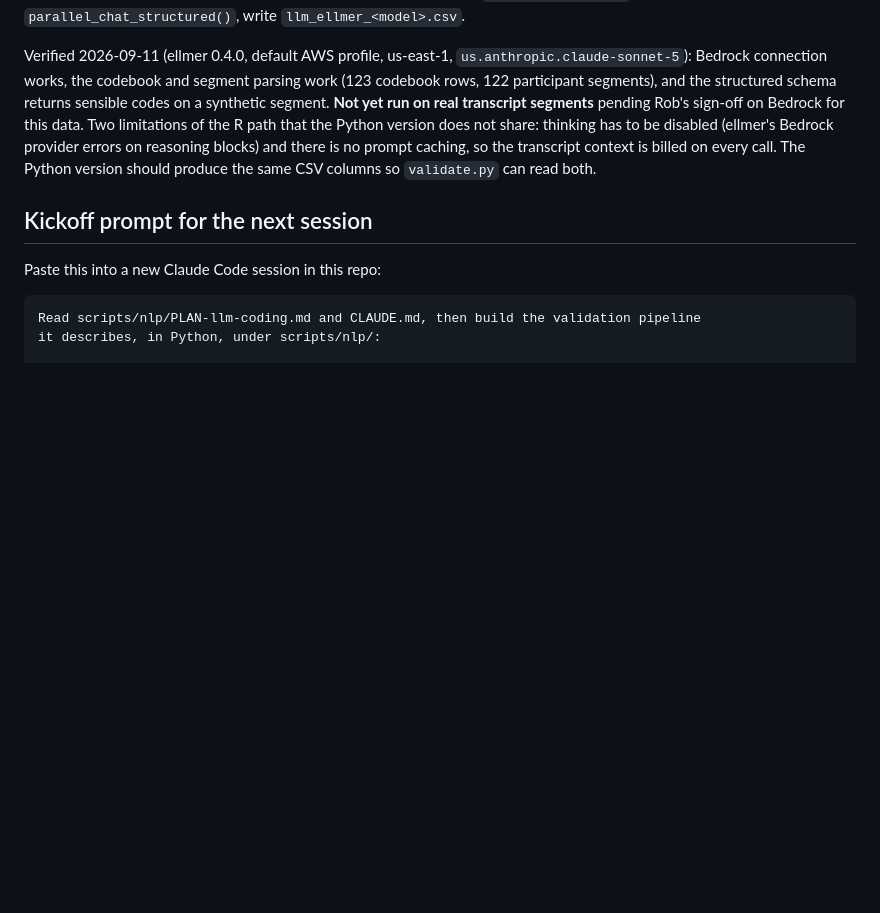
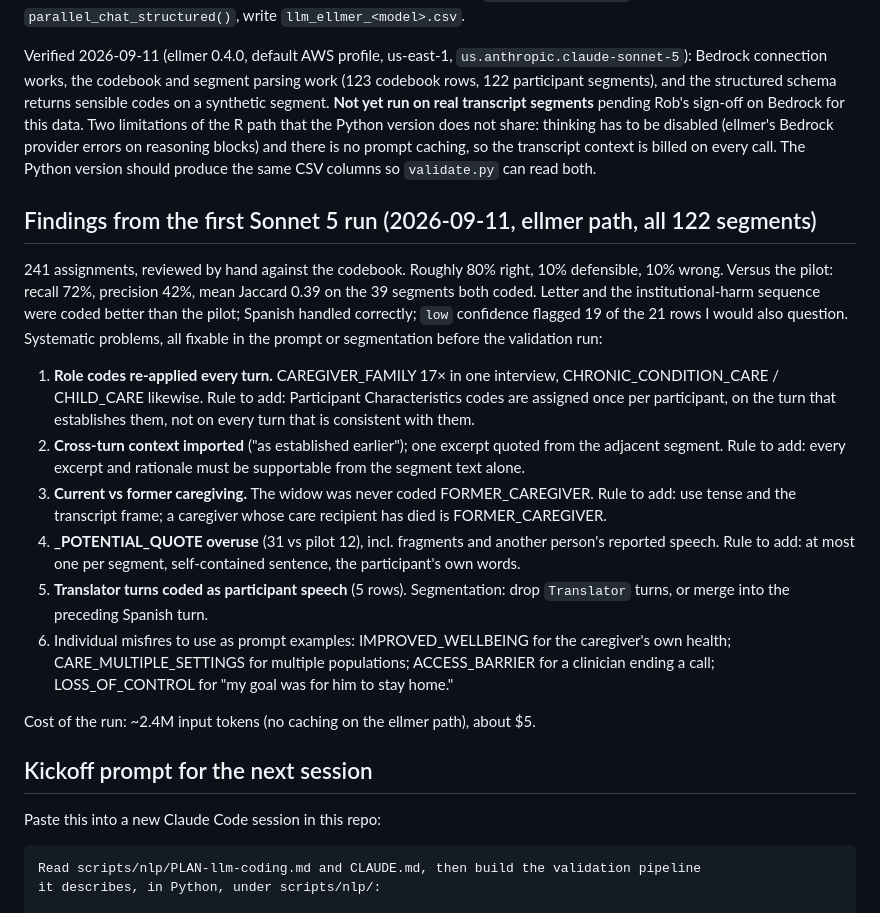
Before and after one commit to UI-Research/one-million-care-conversations, a Markdown page: scripts/nlp/PLAN-llm-coding.md, the part around the change. GitHub-like rendering; blank space fills up the shorter version.

Commit message:
plan: findings from first Sonnet run and prompt fixes to apply

```diff
--- a/scripts/nlp/PLAN-llm-coding.md
+++ b/scripts/nlp/PLAN-llm-coding.md
@@ -185,6 +185,36 @@ Bedrock provider errors on reasoning blocks) and there is no prompt caching, so
 transcript context is billed on every call. The Python version should produce the same
 CSV columns so `validate.py` can read both.
 
+## Findings from the first Sonnet 5 run (2026-09-11, ellmer path, all 122 segments)
+
+241 assignments, reviewed by hand against the codebook. Roughly 80% right, 10%
+defensible, 10% wrong. Versus the pilot: recall 72%, precision 42%, mean Jaccard 0.39
+on the 39 segments both coded. Letter and the institutional-harm sequence were coded
+better than the pilot; Spanish handled correctly; `low` confidence flagged 19 of the 21
+rows I would also question. Systematic problems, all fixable in the prompt or
+segmentation before the validation run:
+
+1. **Role codes re-applied every turn.** CAREGIVER_FAMILY 17× in one interview,
+   CHRONIC_CONDITION_CARE / CHILD_CARE likewise. Rule to add: Participant
+   Characteristics codes are assigned once per participant, on the turn that
+   establishes them, not on every turn that is consistent with them.
+2. **Cross-turn context imported** ("as established earlier"); one excerpt quoted from
+   the adjacent segment. Rule to add: every excerpt and rationale must be supportable
+   from the segment text alone.
+3. **Current vs former caregiving.** The widow was never coded FORMER_CAREGIVER. Rule to
+   add: use tense and the transcript frame; a caregiver whose care recipient has died
+   is FORMER_CAREGIVER.
+4. **_POTENTIAL_QUOTE overuse** (31 vs pilot 12), incl. fragments and another person's
+   reported speech. Rule to add: at most one per segment, self-contained sentence, the
+   participant's own words.
+5. **Translator turns coded as participant speech** (5 rows). Segmentation: drop
+   `Translator` turns, or merge into the preceding Spanish turn.
+6. Individual misfires to use as prompt examples: IMPROVED_WELLBEING for the
+   caregiver's own health; CARE_MULTIPLE_SETTINGS for multiple populations; ACCESS_BARRIER
+   for a clinician ending a call; LOSS_OF_CONTROL for "my goal was for him to stay home."
+
+Cost of the run: ~2.4M input tokens (no caching on the ellmer path), about $5.
+
 ## Kickoff prompt for the next session
 
 Paste this into a new Claude Code session in this repo:
```
